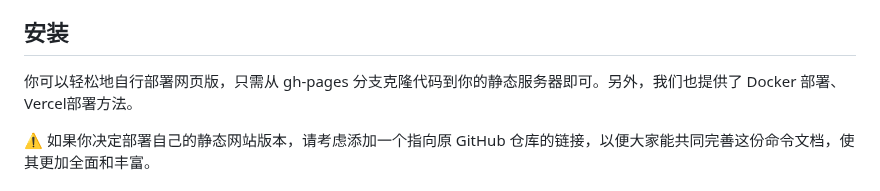
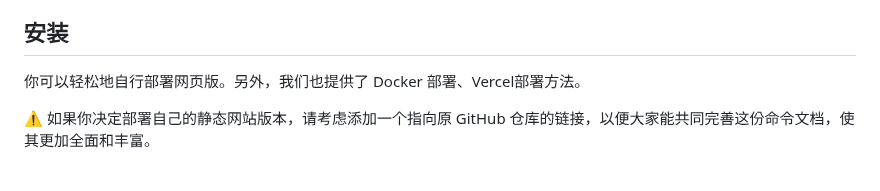
Before and after one commit to hougarry/chatgpt-advanced-prompts, a Markdown page: readme-cn.md, the part around the change. GitHub-like rendering.

```diff
--- a/readme-cn.md
+++ b/readme-cn.md
@@ -65,7 +65,7 @@
 
 ## 安装
 
-你可以轻松地自行部署网页版，只需从 gh-pages 分支克隆代码到你的静态服务器即可。另外，我们也提供了 Docker 部署、Vercel部署方法。
+你可以轻松地自行部署网页版。另外，我们也提供了 Docker 部署、Vercel部署方法。
 
 ⚠️ 如果你决定部署自己的静态网站版本，请考虑添加一个指向原 GitHub 仓库的链接，以便大家能共同完善这份命令文档，使其更加全面和丰富。
 
```
